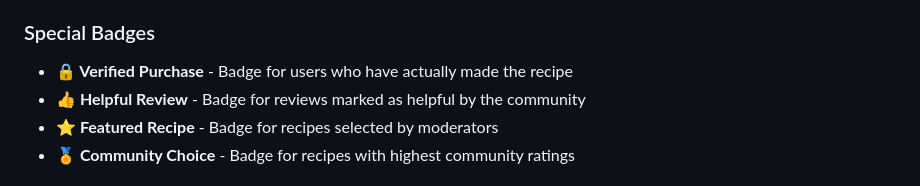
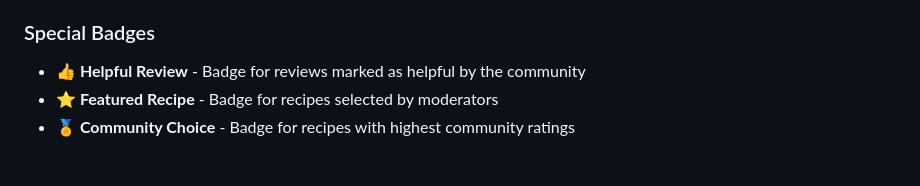
Before and after one commit to SvetozarP/RecipeSharePlatform, a Markdown page: README.md, the part around the change. Rendered like a GitHub page.

```diff
--- a/README.md
+++ b/README.md
@@ -164,7 +164,6 @@ The platform features a comprehensive gamification system that rewards users for
 - **🌟 Top Contributor** - Consistently high-quality contributions
 
 ### Special Badges
-- **🔒 Verified Purchase** - Badge for users who have actually made the recipe
 - **👍 Helpful Review** - Badge for reviews marked as helpful by the community
 - **⭐ Featured Recipe** - Badge for recipes selected by moderators
 - **🏅 Community Choice** - Badge for recipes with highest community ratings
```
